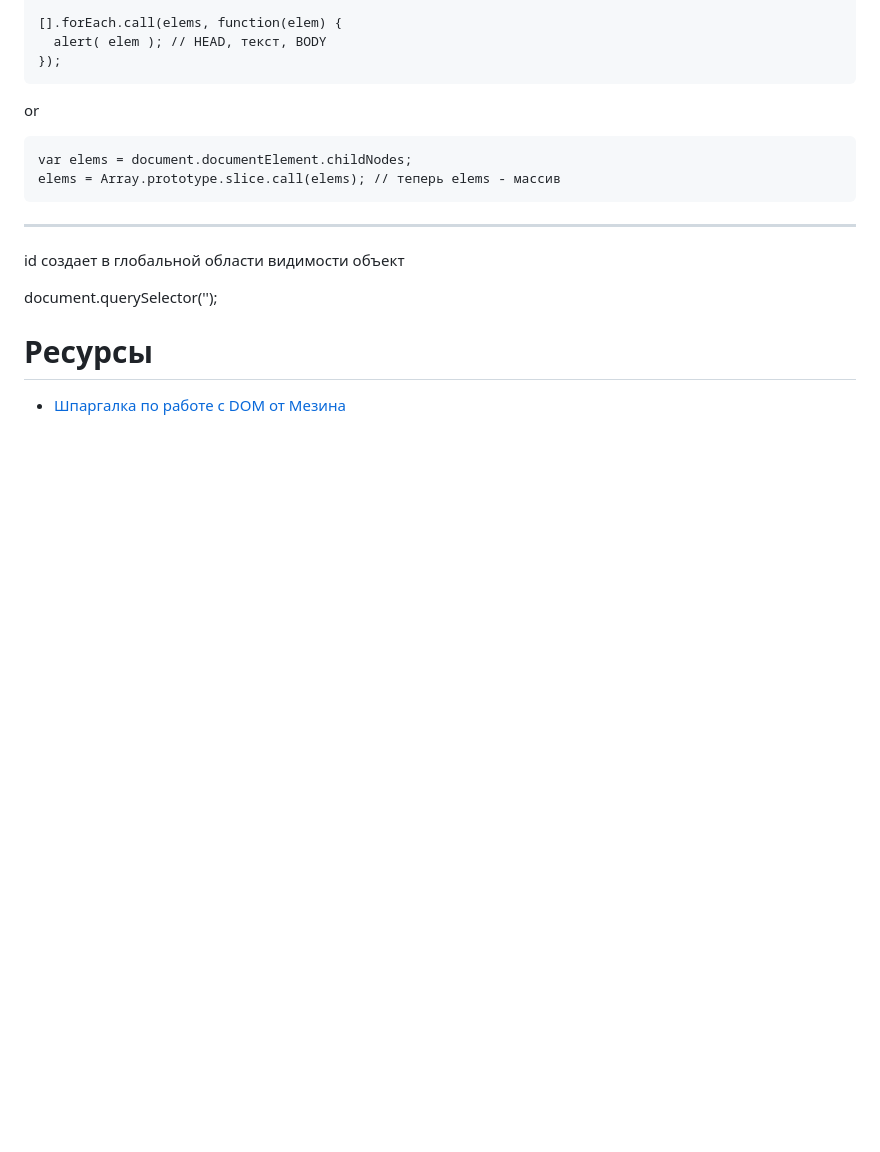
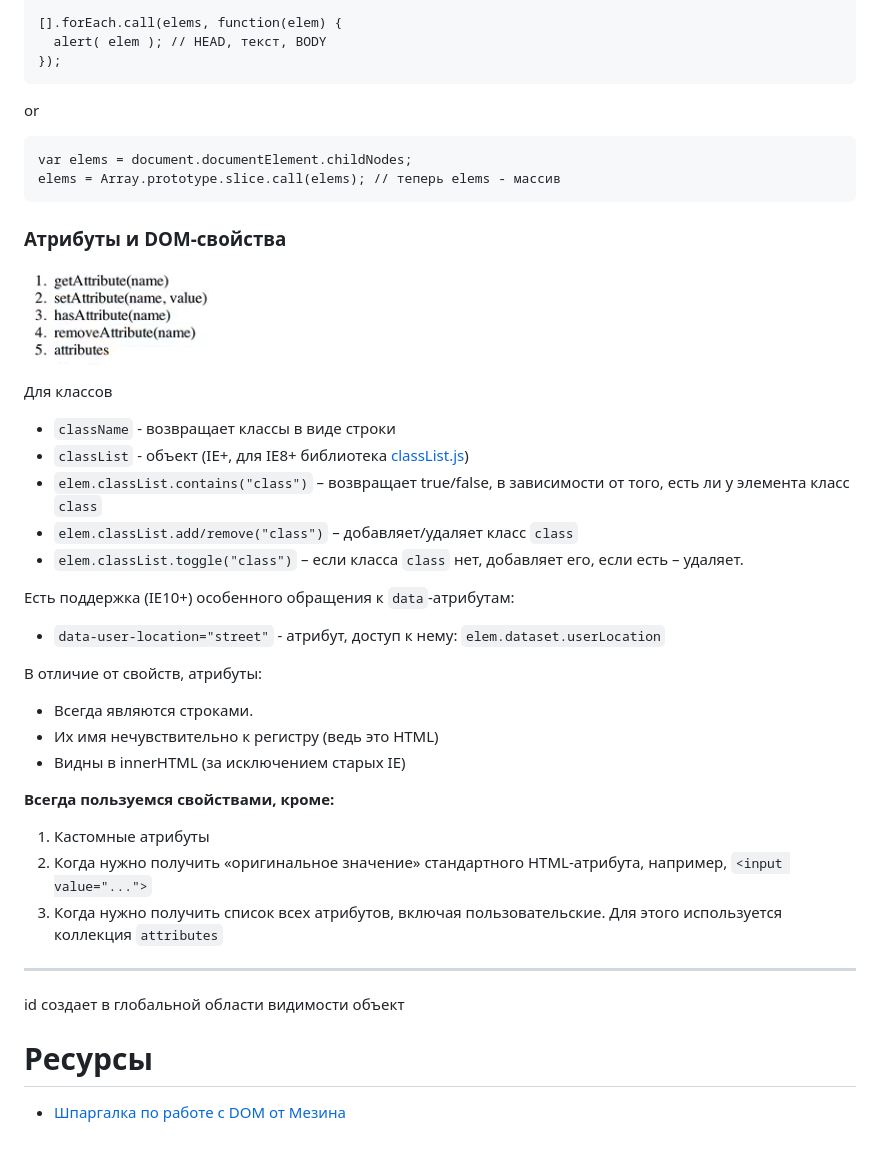
Before and after one commit to AnastasiyaDev/learn.javascript, a Markdown page: UI/readme.md, the part around the change. Drawn GitHub-style; pictures changed too: assets/img/attr.png (added); blank space fills up the shorter version.

Commit message:
Rename DOM -> UI, add notes about Attr

````diff
--- a/DOM/readme.md
+++ b/UI/readme.md
@@ -41,11 +41,37 @@ var elems = document.documentElement.childNodes;
 elems = Array.prototype.slice.call(elems); // теперь elems - массив
 ```
 
+### Атрибуты и DOM-свойства
+
+![](../assets/img/attr.png)
+
+Для классов
+
+* `className` - возвращает классы в виде строки
+* `classList` - объект (IE+, для IE8+ библиотека [classList.js](https://github.com/eligrey/classList.js))
+* `elem.classList.contains("class")` – возвращает true/false, в зависимости от того, есть ли у элемента класс `class`
+* `elem.classList.add/remove("class")` – добавляет/удаляет класс `class`
+* `elem.classList.toggle("class")` – если класса `class` нет, добавляет его, если есть – удаляет.
+
+Есть поддержка (IE10+) особенного обращения к `data`-атрибутам:
+* `data-user-location="street"` - атрибут, доступ к нему: `elem.dataset.userLocation`
+
+
+В отличие от свойств, атрибуты:
+* Всегда являются строками.
+* Их имя нечувствительно к регистру (ведь это HTML)
+* Видны в innerHTML (за исключением старых IE)
+
+**Всегда пользуемся свойствами, кроме:**
+1. Кастомные атрибуты
+2. Когда нужно получить «оригинальное значение» стандартного HTML-атрибута, например, `<input value="...">`
+3. Когда нужно получить список всех атрибутов, включая пользовательские. Для этого используется коллекция `attributes`
+
+
 ______________________________________________
 
 id создает в глобальной области видимости объект
 
-document.querySelector('');
 
 # Ресурсы
 
````
Also changed, not shown: 5 other files.
